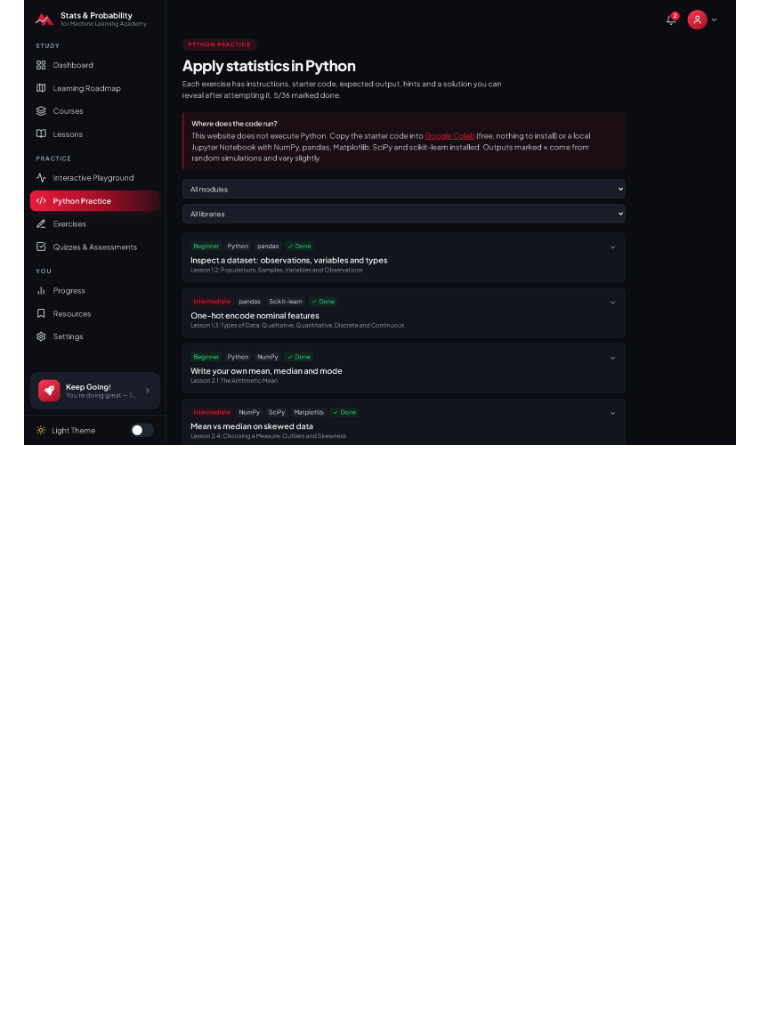
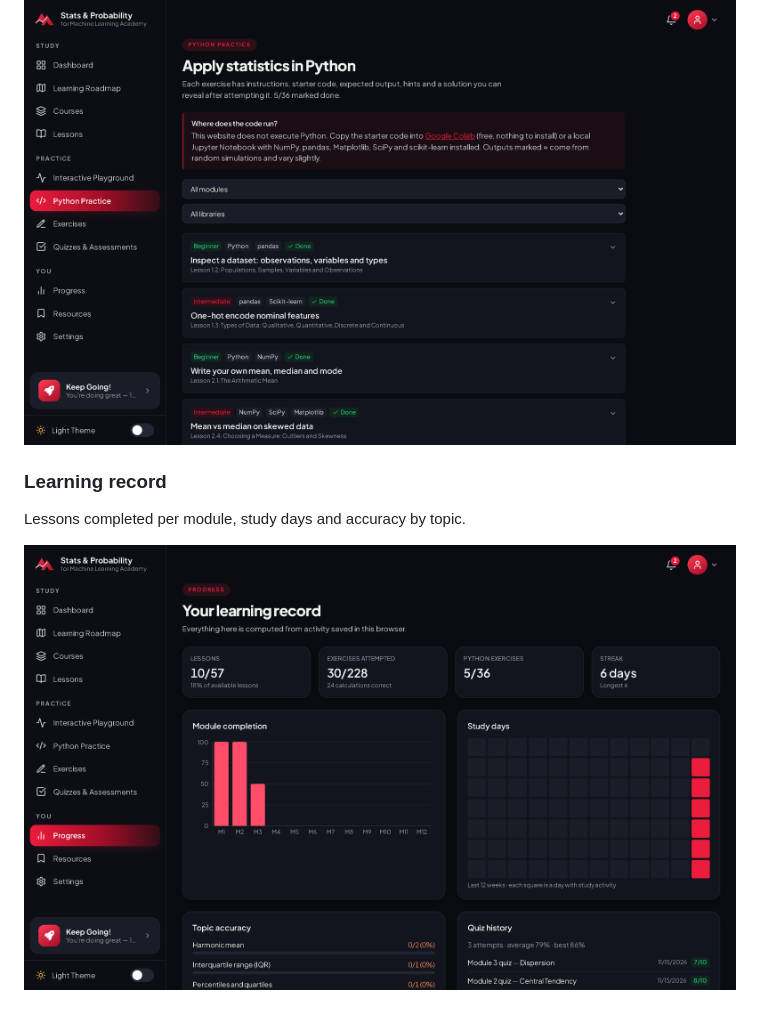
Before and after one commit to abdimajeet/statisticspreview, a Markdown page: README.md, the part around the change. Drawn GitHub-style; pictures changed too: screenshots/12-progress.png (added); blank space fills up the shorter version.

Commit message:
Add progress screenshot

```diff
--- a/README.md
+++ b/README.md
@@ -81,3 +81,8 @@ A foundations diagnostic, one quiz per module and three difficulty-level assessm
 Exercises with starter code, expected output, hints and full solutions using NumPy, pandas and scikit-learn.
 
 ![Python practice](screenshots/11-python-practice.png)
+
+### Learning record
+Lessons completed per module, study days and accuracy by topic.
+
+![Progress](screenshots/12-progress.png)
```
